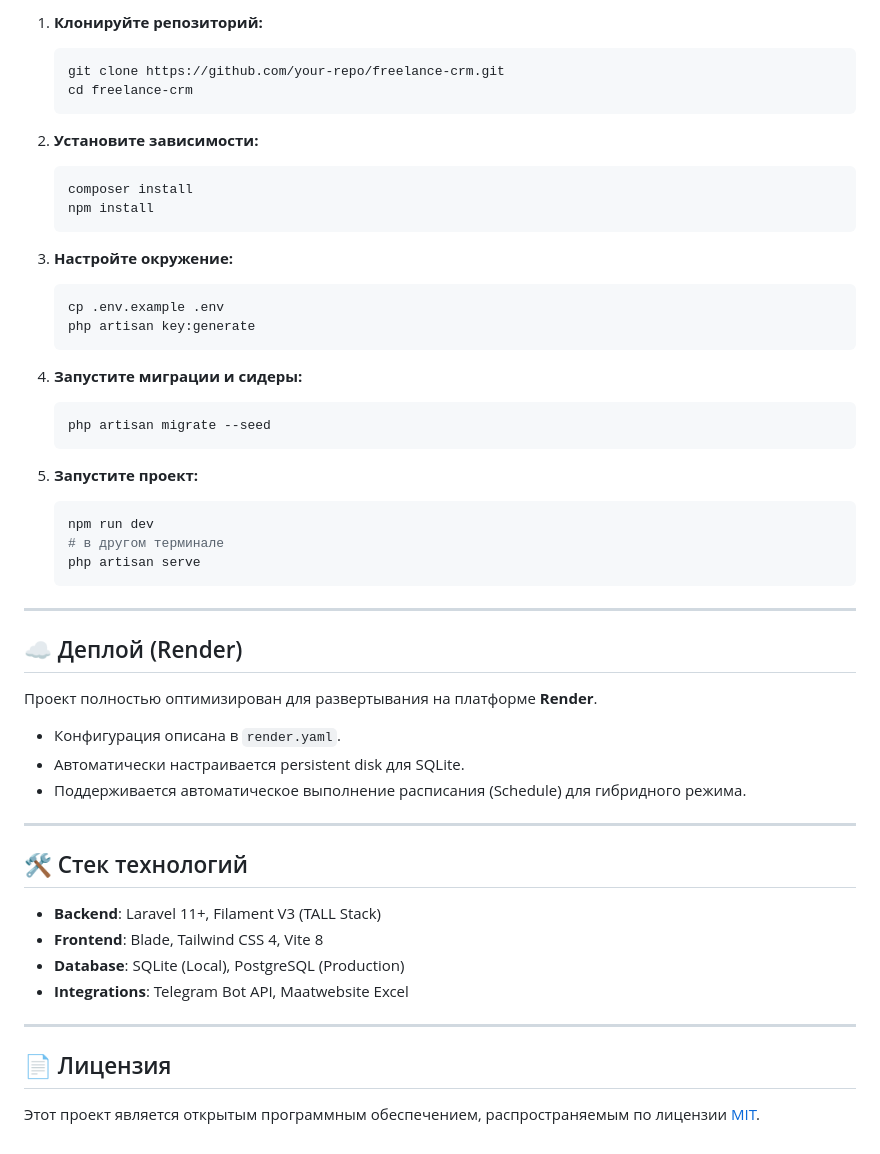
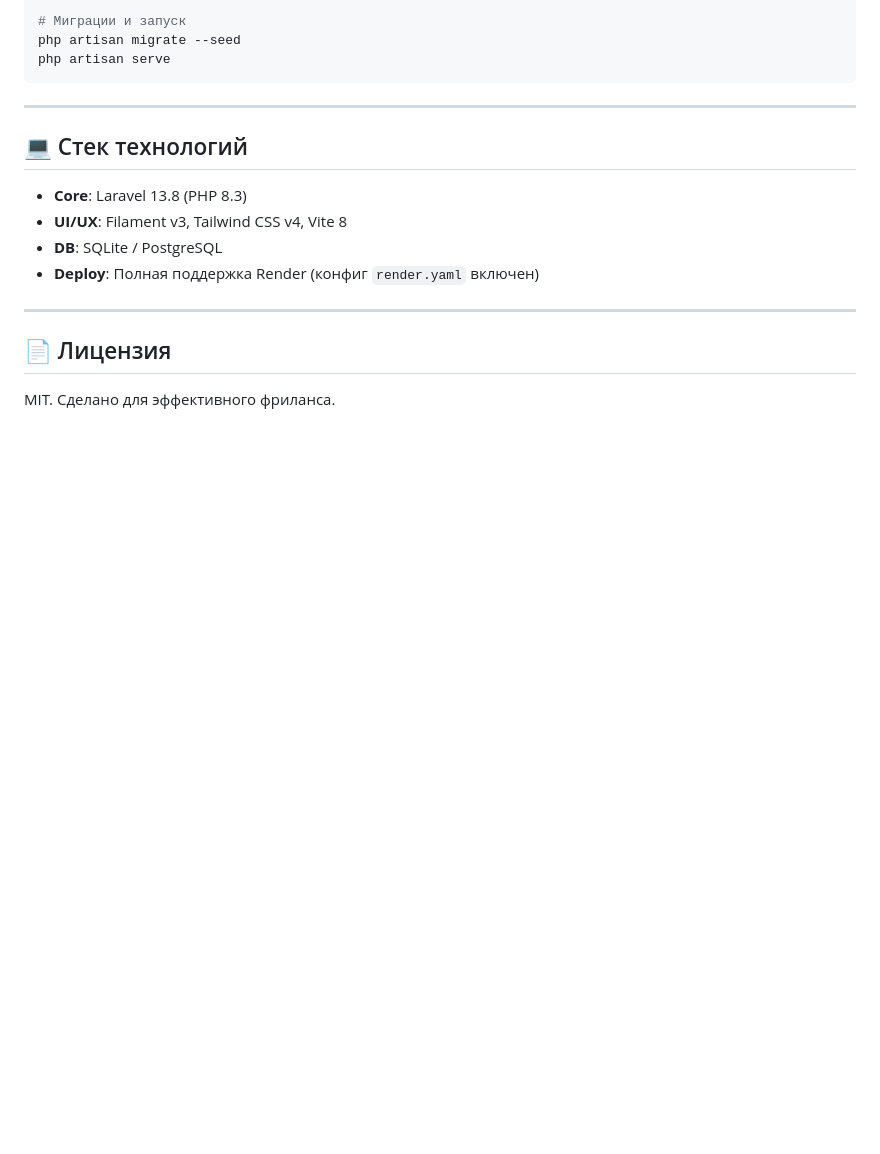
Before and after one commit to hanafitit/Filament-Admin, a Markdown page: README.md, the part around one of its changes. Drawn GitHub-style; blank space fills up the shorter version.

````diff
--- a/README.md
+++ b/README.md
@@ -62,55 +46,19 @@
 
-1. **Клонируйте репозиторий:**
-   ```bash
-   git clone https://github.com/your-repo/freelance-crm.git
-   cd freelance-crm
-   ```
-
-2. **Установите зависимости:**
-   ```bash
-   composer install
-   npm install
-   ```
-
-3. **Настройте окружение:**
-   ```bash
-   cp .env.example .env
-   php artisan key:generate
-   ```
-
-4. **Запустите миграции и сидеры:**
-   ```bash
-   php artisan migrate --seed
-   ```
-
-5. **Запустите проект:**
-   ```bash
-   npm run dev
-   # в другом терминале
-   php artisan serve
-   ```
+# Миграции и запуск
+php artisan migrate --seed
+php artisan serve
+```
 
 ---
 
-## ☁️ Деплой (Render)
+## 💻 Стек технологий
 
-Проект полностью оптимизирован для развертывания на платформе **Render**.
-
-- Конфигурация описана в `render.yaml`.
-- Автоматически настраивается persistent disk для SQLite.
-- Поддерживается автоматическое выполнение расписания (Schedule) для гибридного режима.
-
----
-
-## 🛠 Стек технологий
-
-- **Backend**: Laravel 11+, Filament V3 (TALL Stack)
-- **Frontend**: Blade, Tailwind CSS 4, Vite 8
-- **Database**: SQLite (Local), PostgreSQL (Production)
-- **Integrations**: Telegram Bot API, Maatwebsite Excel
+- **Core**: Laravel 13.8 (PHP 8.3)
+- **UI/UX**: Filament v3, Tailwind CSS v4, Vite 8
+- **DB**: SQLite / PostgreSQL
+- **Deploy**: Полная поддержка Render (конфиг `render.yaml` включен)
 
 ---
 
 ## 📄 Лицензия
-
-Этот проект является открытым программным обеспечением, распространяемым по лицензии [MIT](LICENSE).
+MIT. Сделано для эффективного фриланса.
````
Also changed, not shown: other parts of README.md (+25 -41 lines).
